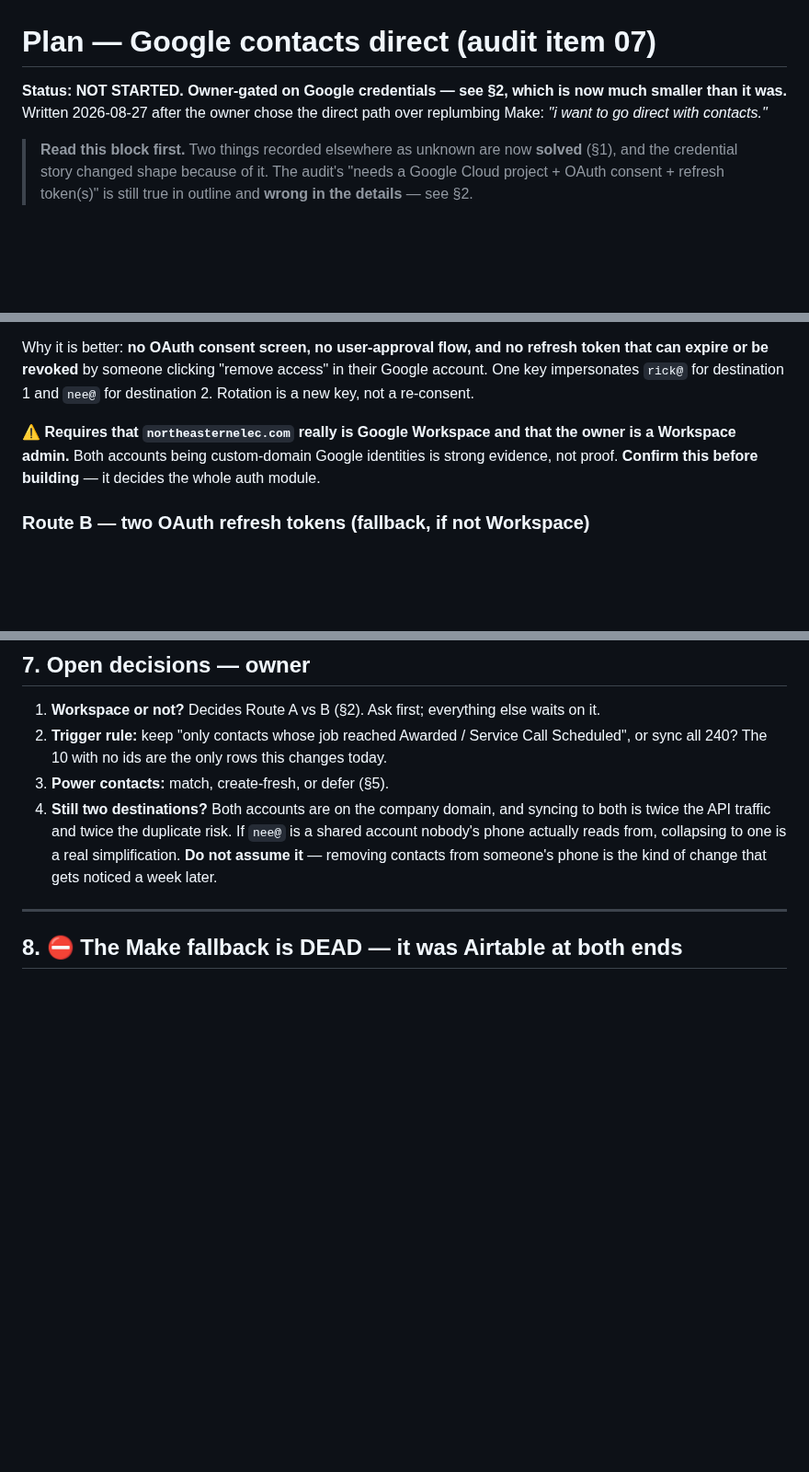
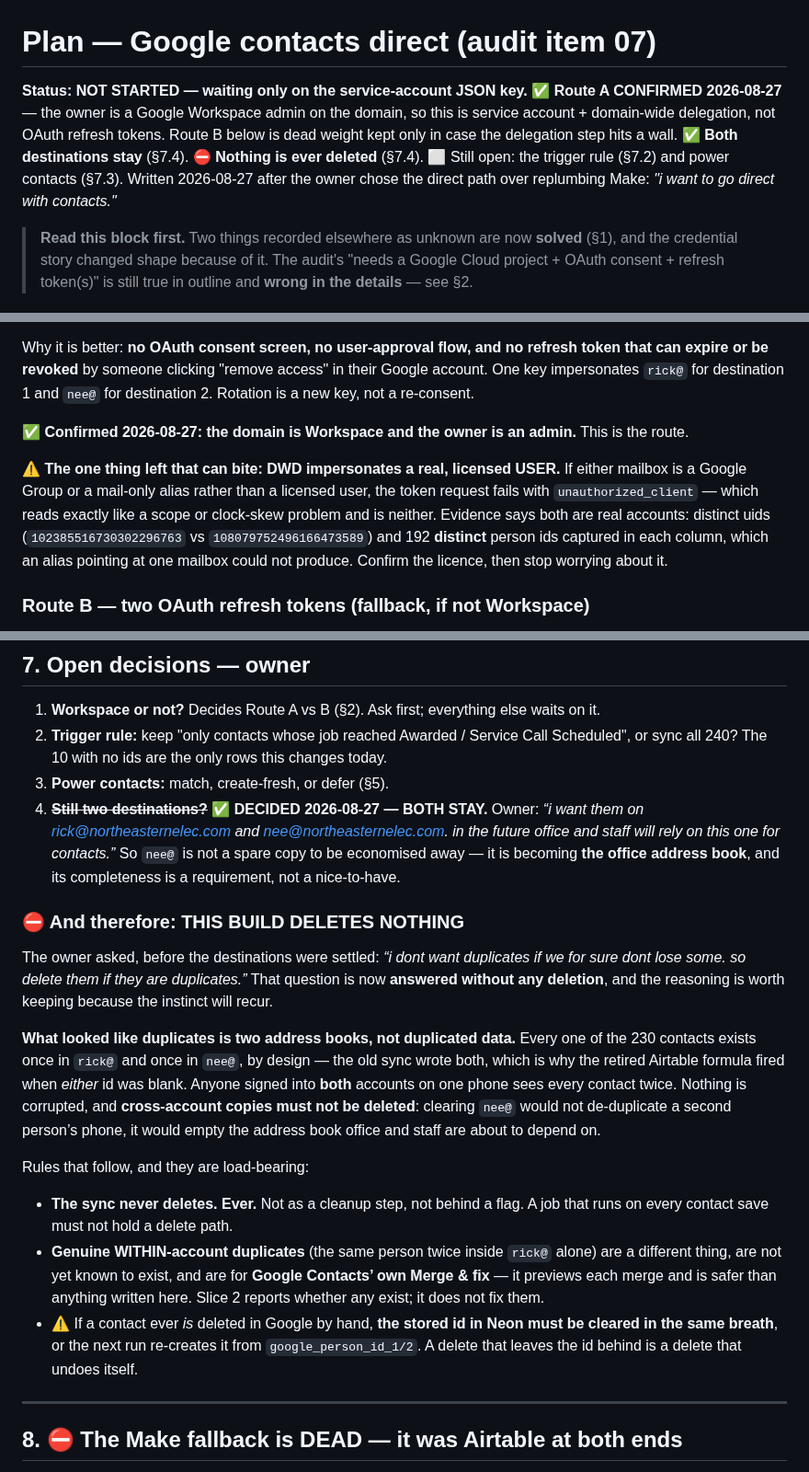
Before and after one commit to ricknee/nee-field-app, a Markdown page: docs/PLAN-google-contacts.md, 3 parts joined by grey strips. Shown at 92% size. GitHub-like rendering; blank space fills up the shorter version.

Commit message:
docs: both Google destinations stay, nothing gets deleted, and Route A is confirmed
Owner is a Workspace admin, so the auth story is settled: service account with
domain-wide delegation, one JSON key, no consent screen. Route B is kept only
as dead weight in case the delegation step stalls.

The destination question is closed the other way from how it was leaning.
Owner: "i want them on rick@ and nee@. in the future office and staff will rely
on this one for contacts." So nee@ is not a spare copy to economise away — it
is becoming the office address book and its completeness is a requirement.

That also answers the earlier "delete them if they are duplicates" without any
deletion. What looks like duplication is two address books, not duplicated
data: every contact exists once per account by design, and anyone signed into
both on one phone sees each twice. Deleting the nee@ copies would not
de-duplicate a second person's phone, it would empty the address book office
staff are about to depend on. The sync therefore holds no delete path at all.
Genuine within-account dupes, if slice 2 finds any, belong to Google's own
Merge & fix.

Recorded the trap for whenever a hand-deletion does happen: clear the stored id
in Neon in the same breath, or the next run re-creates the contact from it.

```diff
--- a/docs/PLAN-google-contacts.md
+++ b/docs/PLAN-google-contacts.md
@@ -1,7 +1,11 @@
 # Plan — Google contacts direct (audit item 07)
 
-**Status: NOT STARTED. Owner-gated on Google credentials — see §2, which is now much smaller
-than it was.** Written 2026-08-27 after the owner chose the direct path over replumbing Make:
+**Status: NOT STARTED — waiting only on the service-account JSON key.**
+✅ **Route A CONFIRMED 2026-08-27** — the owner is a Google Workspace admin on the domain, so this
+is service account + domain-wide delegation, not OAuth refresh tokens. Route B below is dead
+weight kept only in case the delegation step hits a wall.
+✅ **Both destinations stay** (§7.4). ⛔ **Nothing is ever deleted** (§7.4).
+⬜ Still open: the trigger rule (§7.2) and power contacts (§7.3). Written 2026-08-27 after the owner chose the direct path over replumbing Make:
 *"i want to go direct with contacts."*
 
 > **Read this block first.** Two things recorded elsewhere as unknown are now **solved** (§1), and
@@ -90,9 +94,14 @@ expire or be revoked** by someone clicking "remove access" in their Google accou
 impersonates `rick@` for destination 1 and `nee@` for destination 2. Rotation is a new key, not a
 re-consent.
 
-⚠ **Requires that `northeasternelec.com` really is Google Workspace and that the owner is a
-Workspace admin.** Both accounts being custom-domain Google identities is strong evidence, not
-proof. **Confirm this before building** — it decides the whole auth module.
+✅ **Confirmed 2026-08-27: the domain is Workspace and the owner is an admin.** This is the route.
+
+⚠ **The one thing left that can bite: DWD impersonates a real, licensed USER.** If either mailbox
+is a Google Group or a mail-only alias rather than a licensed user, the token request fails with
+`unauthorized_client` — which reads exactly like a scope or clock-skew problem and is neither.
+Evidence says both are real accounts: distinct uids (`102385516730302296763` vs
+`108079752496166473589`) and 192 **distinct** person ids captured in each column, which an alias
+pointing at one mailbox could not produce. Confirm the licence, then stop worrying about it.
 
 ### Route B — two OAuth refresh tokens (fallback, if not Workspace)
 
@@ -211,10 +220,35 @@ native-job post-mortem: **deploying is not evidence — re-query after the first
 2. **Trigger rule:** keep "only contacts whose job reached Awarded / Service Call Scheduled", or
    sync all 240? The 10 with no ids are the only rows this changes today.
 3. **Power contacts:** match, create-fresh, or defer (§5).
-4. **Still two destinations?** Both accounts are on the company domain, and syncing to both is
-   twice the API traffic and twice the duplicate risk. If `nee@` is a shared account nobody's phone
-   actually reads from, collapsing to one is a real simplification. **Do not assume it** — removing
-   contacts from someone's phone is the kind of change that gets noticed a week later.
+4. ~~**Still two destinations?**~~ ✅ **DECIDED 2026-08-27 — BOTH STAY.** Owner: *“i want them on
+   rick@northeasternelec.com and nee@northeasternelec.com. in the future office and staff will rely
+   on this one for contacts.”* So `nee@` is not a spare copy to be economised away — it is becoming
+   **the office address book**, and its completeness is a requirement, not a nice-to-have.
+
+### ⛔ And therefore: THIS BUILD DELETES NOTHING
+
+The owner asked, before the destinations were settled: *“i dont want duplicates if we for sure dont
+lose some. so delete them if they are duplicates.”* That question is now **answered without any
+deletion**, and the reasoning is worth keeping because the instinct will recur.
+
+**What looked like duplicates is two address books, not duplicated data.** Every one of the 230
+contacts exists once in `rick@` and once in `nee@`, by design — the old sync wrote both, which is
+why the retired Airtable formula fired when *either* id was blank. Anyone signed into **both**
+accounts on one phone sees every contact twice. Nothing is corrupted, and **cross-account copies
+must not be deleted**: clearing `nee@` would not de-duplicate a second person’s phone, it would
+empty the address book office and staff are about to depend on.
+
+Rules that follow, and they are load-bearing:
+
+- **The sync never deletes. Ever.** Not as a cleanup step, not behind a flag. A job that runs on
+   every contact save must not hold a delete path.
+- **Genuine WITHIN-account duplicates** (the same person twice inside `rick@` alone) are a
+   different thing, are not yet known to exist, and are for **Google Contacts’ own Merge & fix** —
+   it previews each merge and is safer than anything written here. Slice 2 reports whether any
+   exist; it does not fix them.
+- ⚠ If a contact ever *is* deleted in Google by hand, **the stored id in Neon must be cleared in
+   the same breath**, or the next run re-creates it from `google_person_id_1/2`. A delete that
+   leaves the id behind is a delete that undoes itself.
 
 ---
 
```
